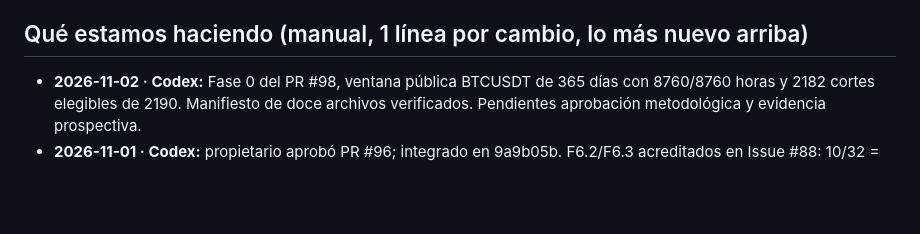
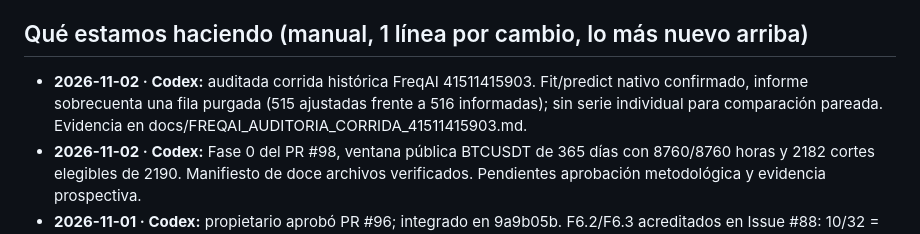
Before and after one commit to Kronnos2006/xauusd-ema-atr-bot, a Markdown page: ESTADO.md, the part around the change. GitHub-like rendering; blank space fills up the shorter version.

Commit message:
Audita evidencia y recuentos de la corrida histórica de FreqAI

```diff
--- a/ESTADO.md
+++ b/ESTADO.md
@@ -15,6 +15,7 @@ Dueño: Kronnos (Kronnos2006). Hora local: Costa Rica (UTC−6).
 7. Decide solo el dueño: dinero, holdouts, borrar datos, cambiar reglas o un experimento en curso.
 
 ## Qué estamos haciendo (manual, 1 línea por cambio, lo más nuevo arriba)
+- **2026-11-02 · Codex:** auditada corrida histórica FreqAI 41511415903. Fit/predict nativo confirmado, informe sobrecuenta una fila purgada (515 ajustadas frente a 516 informadas); sin serie individual para comparación pareada. Evidencia en docs/FREQAI_AUDITORIA_CORRIDA_41511415903.md.
 - **2026-11-02 · Codex:** Fase 0 del PR #98, ventana pública BTCUSDT de 365 días con 8760/8760 horas y 2182 cortes elegibles de 2190. Manifiesto de doce archivos verificados. Pendientes aprobación metodológica y evidencia prospectiva.
 - **2026-11-01 · Codex:** propietario aprobó PR #96; integrado en 9a9b05b. F6.2/F6.3 acreditados en Issue #88: 10/32 = 31,25 %. CI ORION 41380132835 y auditoría 41380132821 SUCCESS; revisión independiente PASS. Copia local master sincronizada; PROGRESO.md regenerado desde casillas verificadas. Validación visual móvil sigue pendiente; sin operaciones ni cambios a KT-002.
 - **2026-11-01 · Codex:** objetivo >=30 %; Issue #88 remoto registra 8/32 (25 %). Rama codex/panel-unificado-avance-30 prepara F6.2/F6.3: fuentes y hashes de cuatro módulos, alertas fail-closed y pruebas offline. Sin acreditar hitos; CI, revisión independiente e integración del dueño pendientes.
```
Also changed, not shown: docs/FREQAI_AUDITORIA_CORRIDA_41511415903.md (added, +16 -0 lines).
